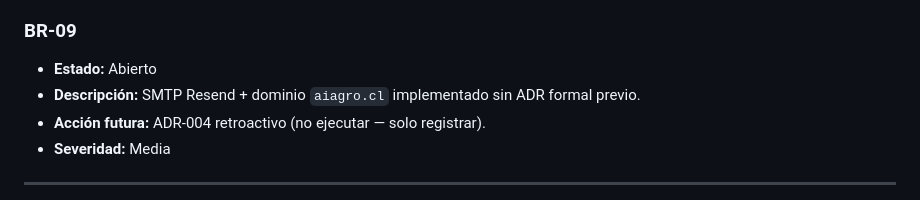
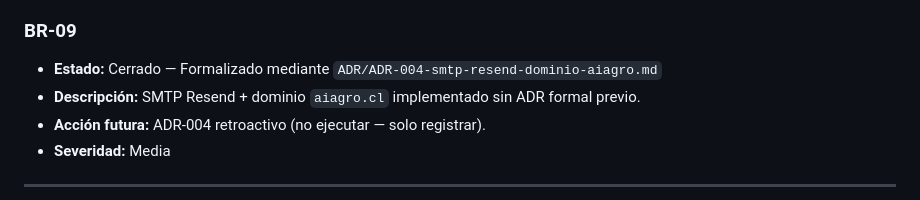
Before and after one commit to AiAgro/AiAgro-Plataforma, a Markdown page: DOCS/INCIDENTS_REGISTRY.md, the part around the change. Rendered like a GitHub page.

Commit message:
docs: cerrar BR-09 en INCIDENTS_REGISTRY (referencia ADR-004)
Co-Authored-By: Claude Sonnet 4.6 <noreply@anthropic.com>

```diff
--- a/DOCS/INCIDENTS_REGISTRY.md
+++ b/DOCS/INCIDENTS_REGISTRY.md
@@ -65,7 +65,7 @@
 
 ### BR-09
 
-- **Estado:** Abierto
+- **Estado:** Cerrado — Formalizado mediante `ADR/ADR-004-smtp-resend-dominio-aiagro.md`
 - **Descripción:** SMTP Resend + dominio `aiagro.cl` implementado sin ADR formal previo.
 - **Acción futura:** ADR-004 retroactivo (no ejecutar — solo registrar).
 - **Severidad:** Media
```
